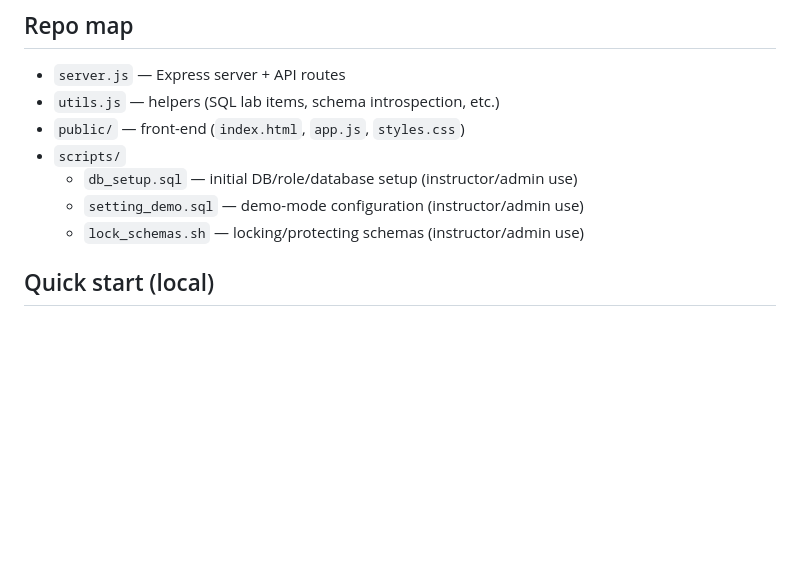
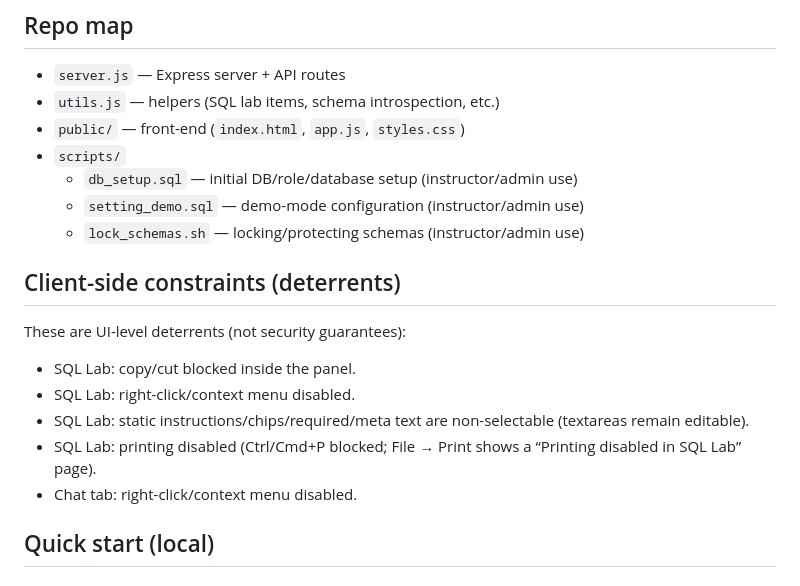
Before and after one commit to bcsaldias/sql-chat-teaching-system, a Markdown page: README.md, the part around the change. GitHub-like rendering; blank space fills up the shorter version.

```diff
--- a/README.md
+++ b/README.md
@@ -18,6 +18,15 @@ If you run this at larger scale, watch your Postgres `max_connections` and use s
   - `db_setup.sql` — initial DB/role/database setup (instructor/admin use)
   - `setting_demo.sql` — demo-mode configuration (instructor/admin use)
   - `lock_schemas.sh` — locking/protecting schemas (instructor/admin use)
+
+## Client-side constraints (deterrents)
+These are UI-level deterrents (not security guarantees):
+
+- SQL Lab: copy/cut blocked inside the panel.
+- SQL Lab: right-click/context menu disabled.
+- SQL Lab: static instructions/chips/required/meta text are non-selectable (textareas remain editable).
+- SQL Lab: printing disabled (Ctrl/Cmd+P blocked; File → Print shows a “Printing disabled in SQL Lab” page).
+- Chat tab: right-click/context menu disabled.
 
 ## Quick start (local)
 
```
